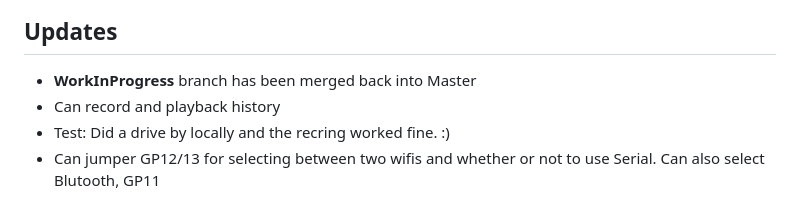
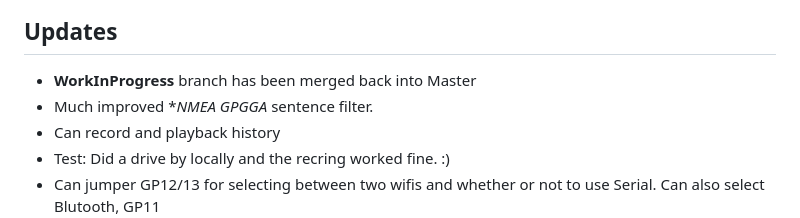
Before and after one commit to djaus2/GPSMapIoTHub, a Markdown page: README.md, the part around the change. Drawn GitHub-style.

```diff
--- a/README.md
+++ b/README.md
@@ -8,6 +8,7 @@ Uses Telerik Map Component.
 ## Updates
 
 - **WorkInProgress** branch has been merged back into Master
+- Much improved **NMEA GPGGA* sentence filter.
 - Can record and playback history
 - Test: Did a drive by locally and the recring worked fine. :)
 - Can jumper GP12/13 for selecting between two wifis and whether or not to use Serial.  Can also select Blutooth, GP11
```
